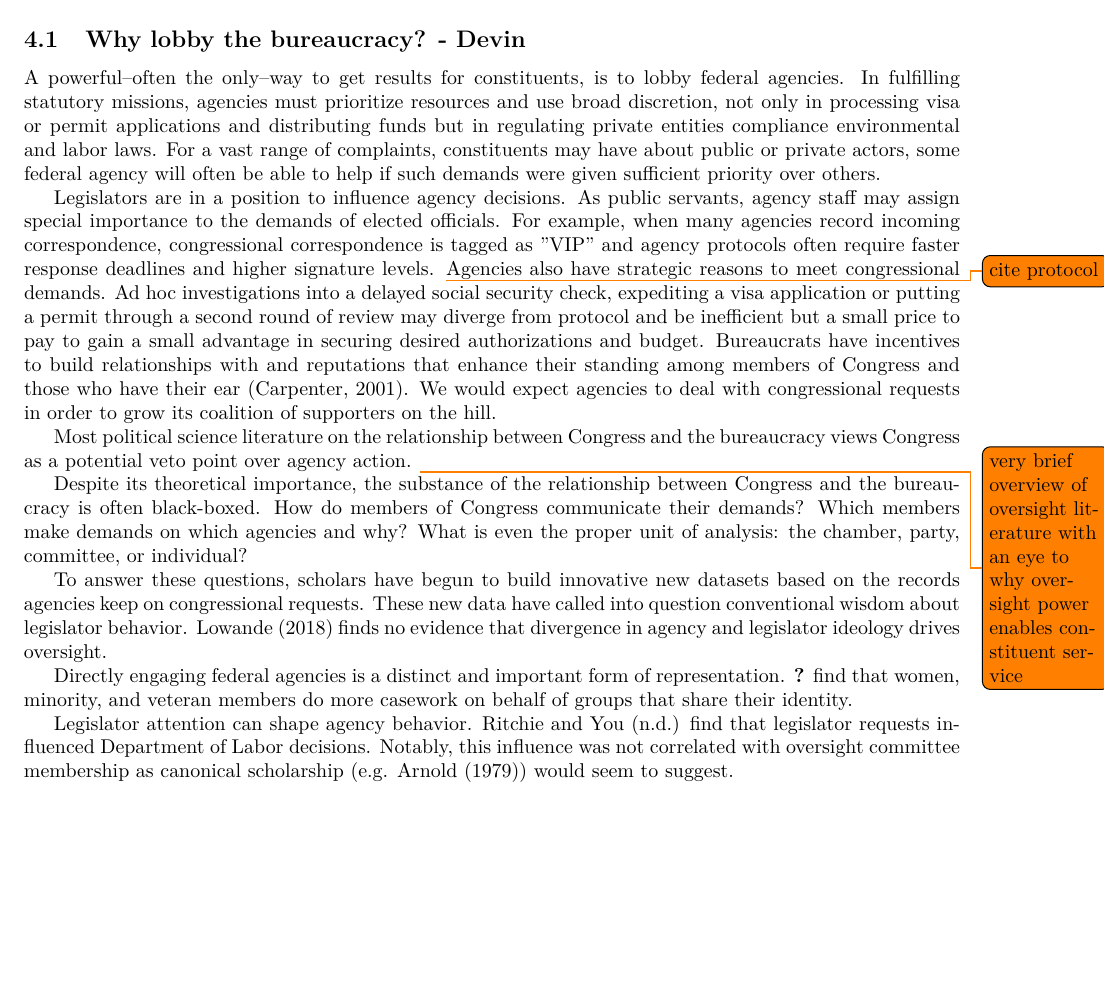
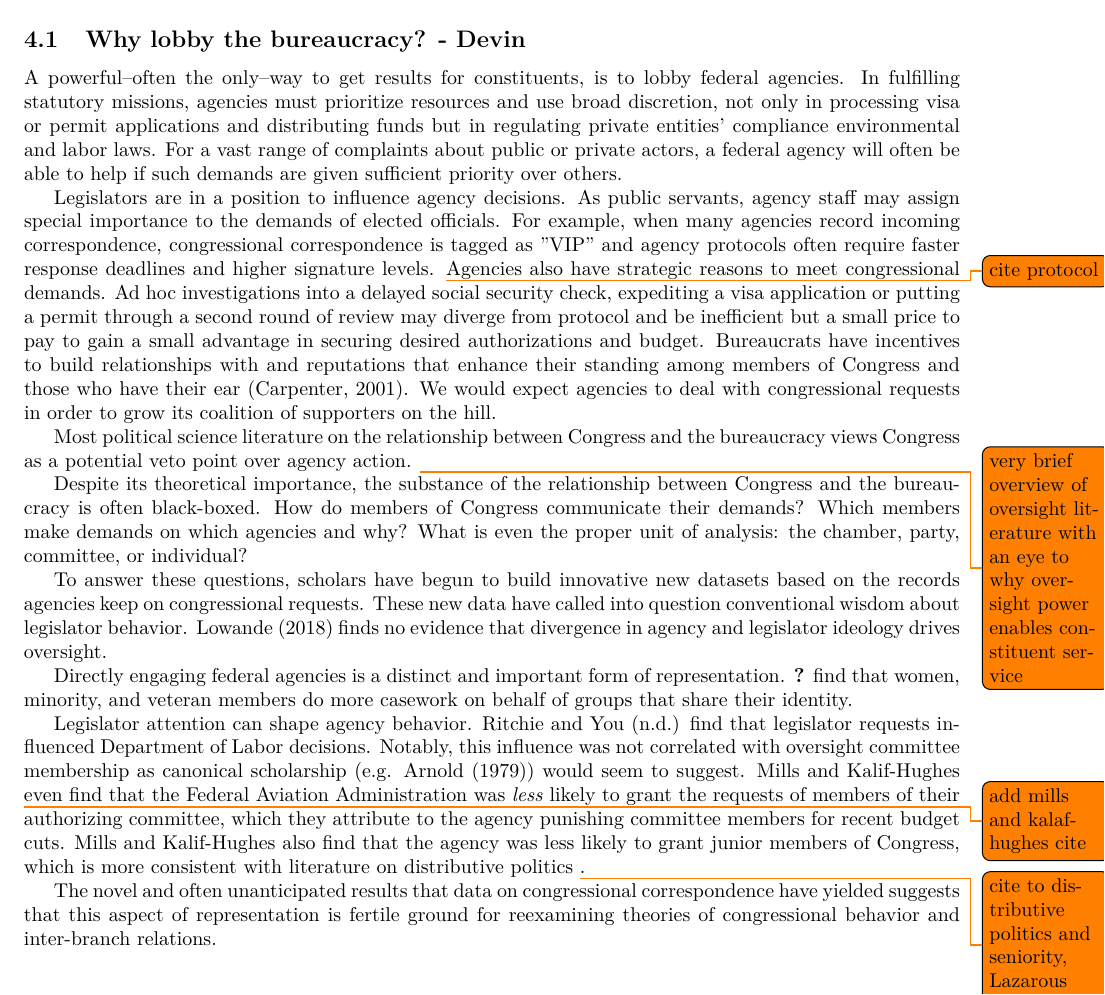
Before and after one commit to judgelord/correspondence, a LaTeX paper (APSA2018.tex): part of page 4 of 10 before the commit and part of page 4 of 11 after it, cut so that both start at the same text, the shorter picture padded with empty space. Compiled offline with pdfLaTeX.

Commit message:
minor edits

```diff
--- a/APSA2018.tex
+++ b/APSA2018.tex
@@ -115,7 +115,7 @@ Who to cite on what we know empirically about constituency service:
 
 \subsection{Why lobby the bureaucracy? - Devin}
 
-A powerful--often the only--way to get results for constituents, is to lobby federal agencies. In fulfilling statutory missions, agencies must prioritize resources and use broad discretion, not only in processing visa or permit applications and distributing funds but in regulating private entities compliance environmental and labor laws. For a vast range of complaints, constituents may have about public or private actors, some federal agency will often be able to help if such demands were given sufficient priority over others.
+A powerful--often the only--way to get results for constituents, is to lobby federal agencies. In fulfilling statutory missions, agencies must prioritize resources and use broad discretion, not only in processing visa or permit applications and distributing funds but in regulating private entities' compliance environmental and labor laws. For a vast range of complaints about public or private actors, a federal agency will often be able to help if such demands are given sufficient priority over others.
 
 Legislators are in a position to influence agency decisions. As public servants, agency staff may assign special importance to the demands of elected officials. For example, when many agencies record incoming correspondence, congressional correspondence is tagged as "VIP" and agency protocols often require faster response deadlines and higher signature levels. \todo{cite protocol} Agencies also have strategic reasons to meet congressional demands. Ad hoc investigations into a delayed social security check, expediting a visa application or putting a permit through a second round of review may diverge from protocol and be inefficient but a small price to pay to gain a small advantage in securing desired authorizations and budget. Bureaucrats have incentives to build relationships with and reputations that enhance their standing among members of Congress and those who have their ear \citep{Carpenter01}. We would expect agencies to deal with congressional requests in order to grow its coalition of supporters on the hill.
 
@@ -131,7 +131,9 @@ Directly engaging federal agencies is a distinct and important form of represent
 \citet{LowandeRitchieLauterbach2008} find that women, minority, and veteran members do more casework on behalf of groups that share their identity.
 
 Legislator attention can shape agency behavior.
-Ritchie and You (n.d.) find that legislator requests influenced Department of Labor decisions. Notably, this influence was not correlated with oversight committee membership as canonical scholarship (e.g. \citet{Arnold1979}) would seem to suggest.
+Ritchie and You (n.d.) find that legislator requests influenced Department of Labor decisions. Notably, this influence was not correlated with oversight committee membership as canonical scholarship (e.g. \citet{Arnold1979}) would seem to suggest. Mills and Kalif-Hughes \todo{add mills and kalaf-hughes cite} even find that the Federal Aviation Administration was \emph{less} likely to grant the requests of members of their authorizing committee, which they attribute to the agency punishing committee members for recent budget cuts. Mills and Kalif-Hughes also find that the agency was less likely to grant junior members of Congress, which is more consistent with literature on distributive politics \todo{cite to distributive politics and seniority, Lazarous 2010?}.
+
+The novel and often unanticipated results that data on congressional correspondence have yielded suggests that this aspect of representation is fertile ground for reexamining theories of congressional behavior and inter-branch relations.
 
 
 % 2) Broader literature on responsiveness
```
Also changed, not shown: APSA2018.tex (2 more changed lines).
